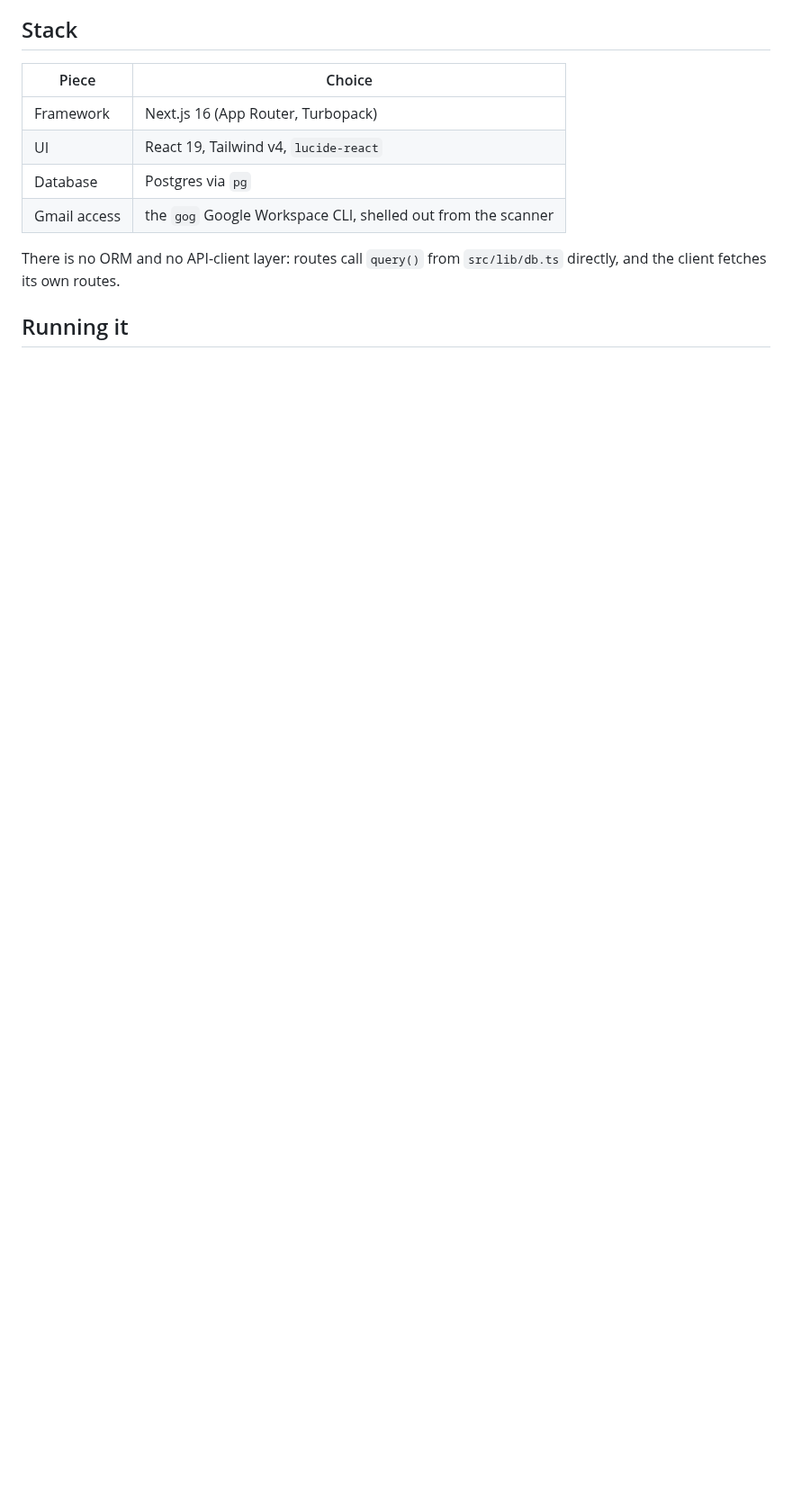
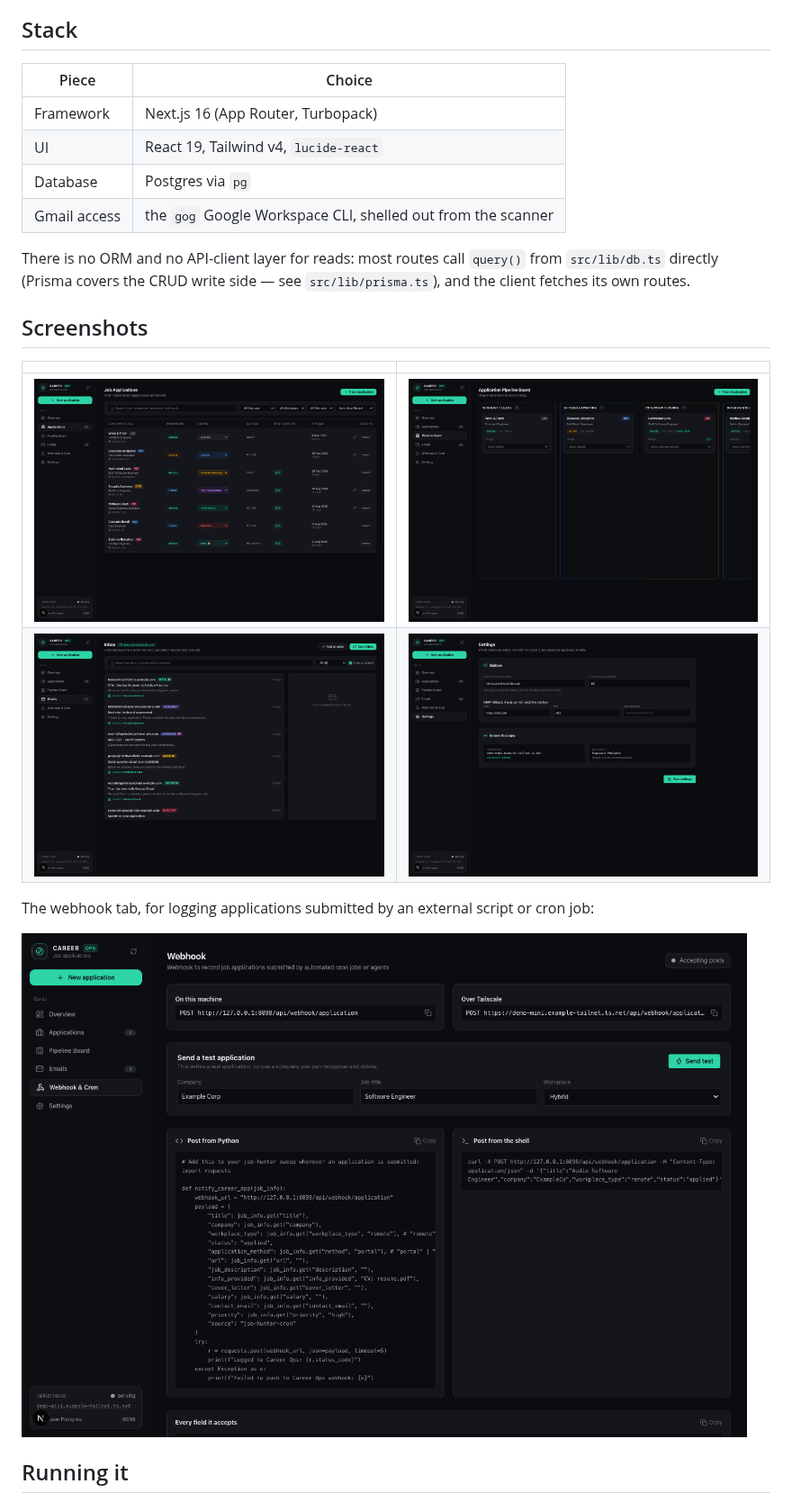
Before and after one commit to speedypleath/career, a Markdown page: README.md, the part around one of its changes. Shown at 90% size. GitHub-like rendering; pictures changed too: docs/images/applications.png (added), docs/images/emails-list.png (added), docs/images/kanban.png (added); blank space fills up the shorter version.

```diff
--- a/README.md
+++ b/README.md
@@ -24,7 +31,19 @@ meant to be exposed publicly.
 | Database | Postgres via `pg` |
 | Gmail access | the `gog` Google Workspace CLI, shelled out from the scanner |
 
-There is no ORM and no API-client layer: routes call `query()` from
-`src/lib/db.ts` directly, and the client fetches its own routes.
+There is no ORM and no API-client layer for reads: most routes call `query()`
+from `src/lib/db.ts` directly (Prisma covers the CRUD write side — see
+`src/lib/prisma.ts`), and the client fetches its own routes.
+
+## Screenshots
+
+| | |
+| --- | --- |
+| ![Applications list](docs/images/applications.png) | ![Pipeline board](docs/images/kanban.png) |
+| ![Email Radar inbox](docs/images/emails-list.png) | ![Settings](docs/images/settings.png) |
+
+The webhook tab, for logging applications submitted by an external script or cron job:
+
+![Webhook tab](docs/images/webhook.png)
 
 ## Running it
```
Also changed, not shown: other parts of README.md (+29 -5 lines), docs/images/overview.png (added).
